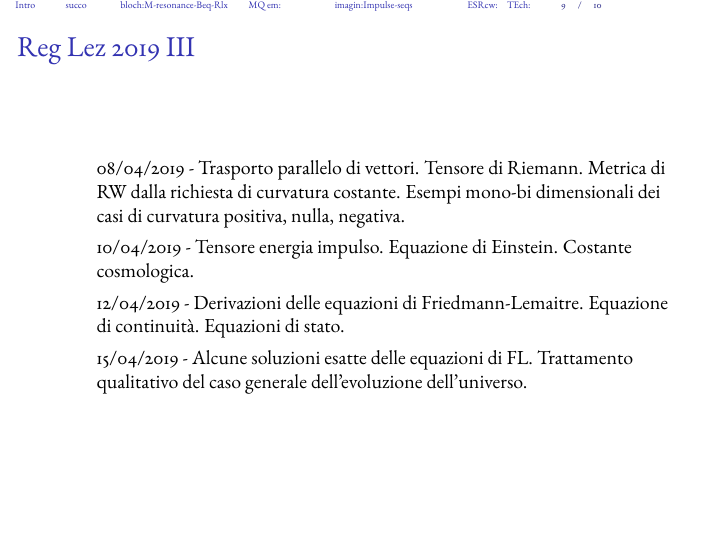
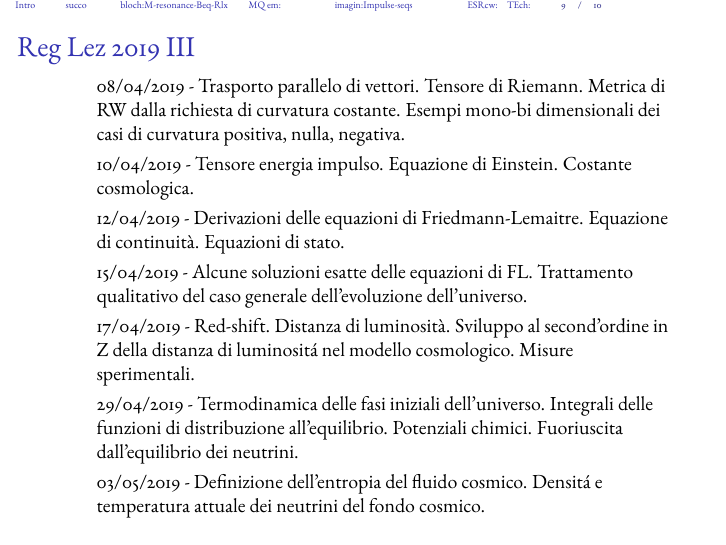
Before and after one commit to Pippetta87/Astroparticelle-Beamer, LaTeX slides (main.tex, which reads reg.tex): page 9 of 10. Compiled offline with pdfLaTeX.

Commit message:
proprietà fondo neutrini cosmici attuale

```diff
--- a/reg.tex
+++ b/reg.tex
@@ -20,6 +20,9 @@
 \item 10/04/2019 - Tensore energia impulso. Equazione di Einstein. Costante cosmologica.
 \item 12/04/2019 - Derivazioni delle equazioni di Friedmann-Lemaitre. Equazione di continuità. Equazioni di stato.
 \item 15/04/2019 - Alcune soluzioni esatte delle equazioni di FL. Trattamento qualitativo del caso generale dell'evoluzione dell'universo.
+\item 17/04/2019 - Red-shift. Distanza di luminosità. Sviluppo al second'ordine in Z della distanza di luminosit\'a nel modello cosmologico. Misure sperimentali.
+\item 29/04/2019 - Termodinamica delle fasi iniziali dell'universo. Integrali delle funzioni di distribuzione all'equilibrio. Potenziali chimici. Fuoriuscita dall'equilibrio dei neutrini.
+\item 03/05/2019 - Definizione dell'entropia del fluido cosmico. Densit\'a e temperatura attuale dei neutrini del fondo cosmico.
 \end{itemize}
 
 \end{frame}
```
